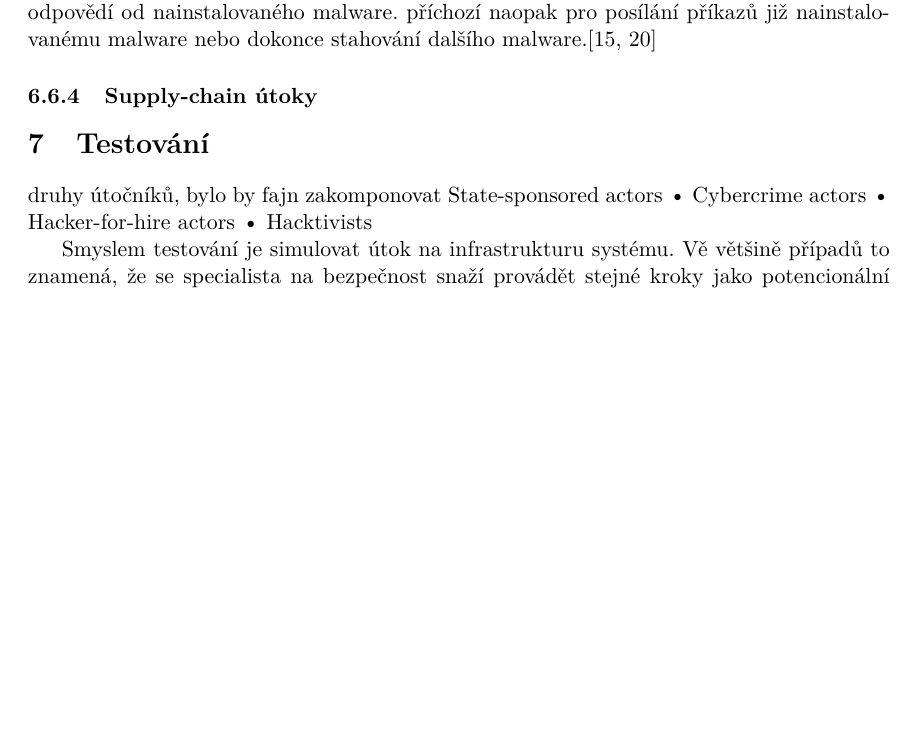
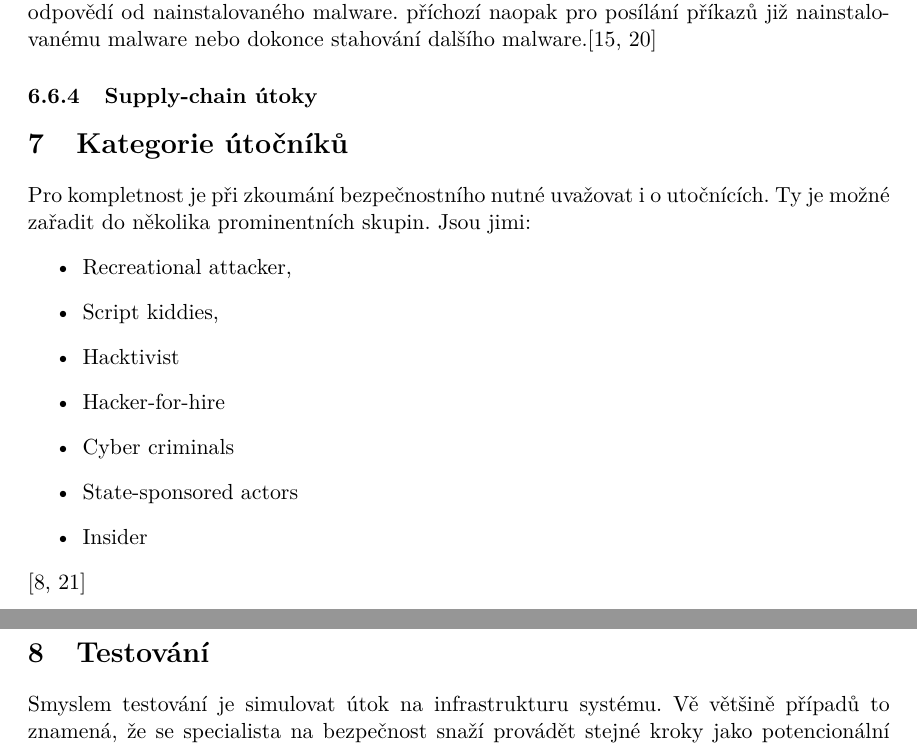
Before and after one commit to bonscji1/tex_UHK_bonsch_diplomka_red_team, a LaTeX thesis (main.tex, which reads content.tex): part of page 19 of 36 before the commit and two parts of pages 19 and 20 of 37 after it, the two joined at a grey line, cut so that both start at the same text, the shorter picture padded with empty space. Compiled offline with pdfLaTeX.

Commit message:
attackers bit

```diff
--- a/content.tex
+++ b/content.tex
@@ -345,17 +345,23 @@ příchozí naopak pro posílání příkazů již nainstalovanému malware nebo
 \subsubsection{Supply-chain útoky}
 %todo add
 
+\section{Kategorie útočníků}
+% TODO WRITER: incorporate into text, source enisa
+Pro kompletnost je při zkoumání bezpečnostního nutné uvažovat i o utočnících.
+Ty je možné zařadit do několika prominentních skupin.
+Jsou jimi:
+\begin{itemize}
+	\item Recreational attacker,
+	\item Script kiddies,
+	\item Hacktivist
+	\item Hacker-for-hire
+	\item Cyber criminals
+	\item State-sponsored actors
+	\item Insider
+\end{itemize}\cite{Enisa_thread_landscape,data_flair_attackers}
 
 
 \section{Testování}
-% TODO WRITER: incorporate into text, source enisa
-druhy útočníků, bylo by fajn zakomponovat
-State-sponsored actors
-• Cybercrime actors
-• Hacker-for-hire actors
-• Hacktivists
-
-
 Smyslem testování je simulovat útok na infrastrukturu systému.
 Vě většině případů to znamená, že se specialista na bezpečnost snaží provádět stejné kroky jako potencionální útočník.
 Většina případů však nejsou všechny.
```
Also changed, not shown: literature.bib (+6 -0 lines).
